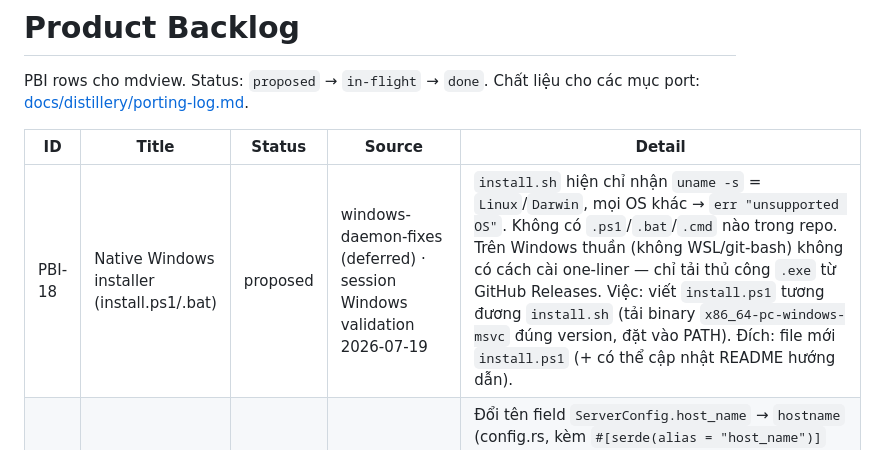
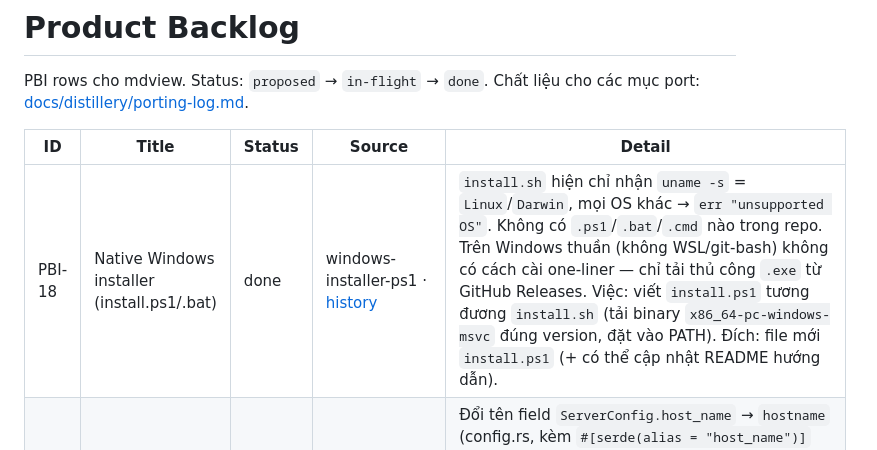
Before and after one commit to vantt/mdview, a Markdown page: docs/backlog.md, the part around the change. Rendered like a GitHub page.

Commit message:
docs: flip PBI-18 to done (windows-installer-ps1)
Co-Authored-By: Claude Sonnet 5 <noreply@anthropic.com>

```diff
--- a/docs/backlog.md
+++ b/docs/backlog.md
@@ -5,7 +5,7 @@ Chất liệu cho các mục port: [docs/distillery/porting-log.md](distillery/p
 
 | ID | Title | Status | Source | Detail |
 |---|---|---|---|---|
-| PBI-18 | Native Windows installer (install.ps1/.bat) | proposed | windows-daemon-fixes (deferred) · session Windows validation 2026-07-19 | `install.sh` hiện chỉ nhận `uname -s` = `Linux`/`Darwin`, mọi OS khác → `err "unsupported OS"`. Không có `.ps1`/`.bat`/`.cmd` nào trong repo. Trên Windows thuần (không WSL/git-bash) không có cách cài one-liner — chỉ tải thủ công `.exe` từ GitHub Releases. Việc: viết `install.ps1` tương đương `install.sh` (tải binary `x86_64-pc-windows-msvc` đúng version, đặt vào PATH). Đích: file mới `install.ps1` (+ có thể cập nhật README hướng dẫn). |
+| PBI-18 | Native Windows installer (install.ps1/.bat) | done | windows-installer-ps1 · [history](history/windows-installer-ps1/) | `install.sh` hiện chỉ nhận `uname -s` = `Linux`/`Darwin`, mọi OS khác → `err "unsupported OS"`. Không có `.ps1`/`.bat`/`.cmd` nào trong repo. Trên Windows thuần (không WSL/git-bash) không có cách cài one-liner — chỉ tải thủ công `.exe` từ GitHub Releases. Việc: viết `install.ps1` tương đương `install.sh` (tải binary `x86_64-pc-windows-msvc` đúng version, đặt vào PATH). Đích: file mới `install.ps1` (+ có thể cập nhật README hướng dẫn). |
 | PBI-10 | Rename `host_name` → `hostname` xuyên suốt | done | hostname-port-truth · [history](history/hostname-port-truth/) | Đổi tên field `ServerConfig.host_name` → `hostname` (config.rs, kèm `#[serde(alias = "host_name")]` để config.toml cũ vẫn load), propagate qua `SettingsForm`/`normalize_hostname`/`update_config` (server.rs), input form (views.rs), mọi chỗ đọc `cfg.server.hostname` (runtime.rs). docs/specs/settings.md không cần đổi (đã dùng thuật ngữ "Display hostname" tech-agnostic). |
 | PBI-13 | Bound-port truth: dùng config port nếu được, không thì tự tìm; mọi link theo port thực | done | hostname-port-truth · [history](history/hostname-port-truth/) | `ensure_bind()` nhánh readiness-timeout giờ ưu tiên đọc `daemon::read_lock()` (port thực đã bind, ghi ngay sau khi `bind_with_retry` thành công) qua helper thuần `bind_fallback()`, chỉ fallback về `cfg.server.port` khi không có lock file nào. Đóng gap reliability đã ghi nhận trong `.bee/backlog.jsonl`. Đích: `crates/mdview/src/runtime.rs`. |
 | PBI-14 | Verify mcp/cli URL cho 1 file: hostname → link theo hostname; không hostname + 0.0.0.0 → n url theo mỗi IP | done | hostname-port-truth · [history](history/hostname-port-truth/) | MCP đã đúng từ PBI-04. Gap thực tế tìm thấy: CLI `cmd_open`/`cmd_restart` vẫn dùng `ensure_daemon_base()` (1 URL) thay vì `ensure_daemon_bases()` — đã sửa để đồng nhất với MCP (`--json` giữ `url` + thêm `urls`). Thêm e2e thật (`crates/mdview/tests/e2e_open.rs`, spawn binary qua `env!("CARGO_BIN_EXE_mdview")`) verify port trả về khớp port daemon thực đang bind, chạy tự động trong `cargo test --workspace`. |
```
